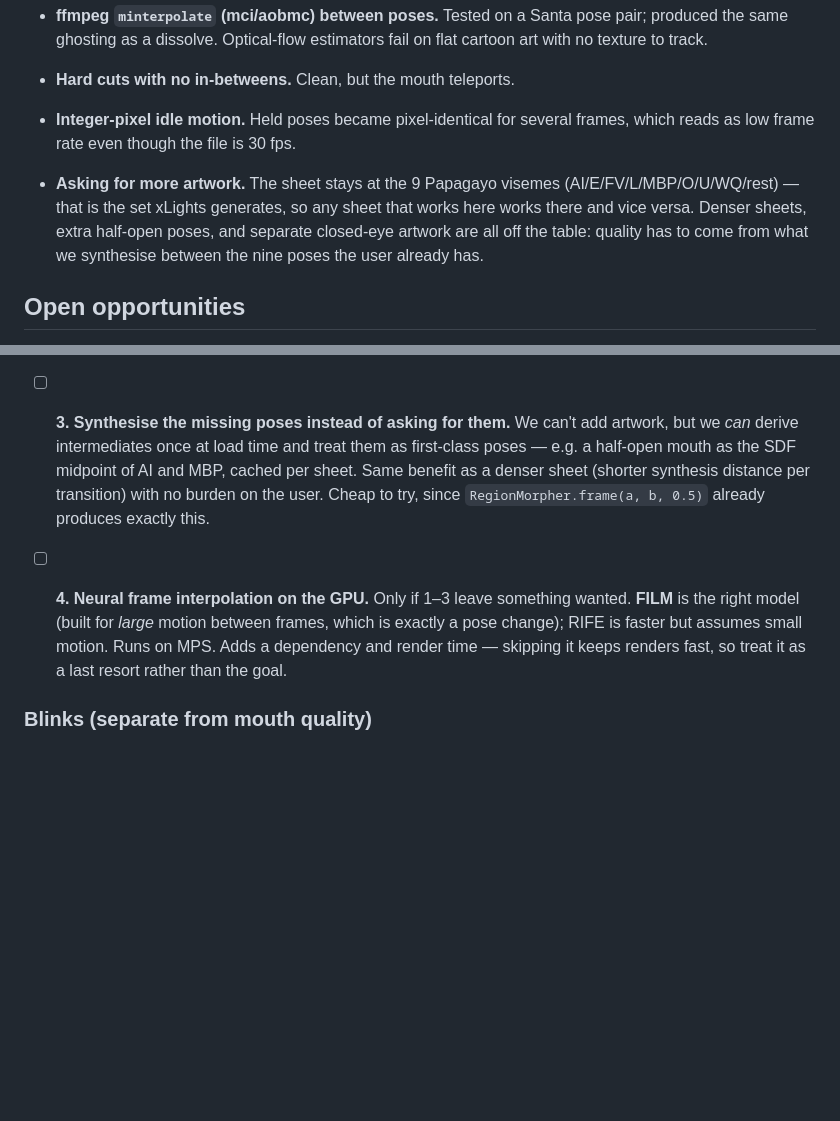
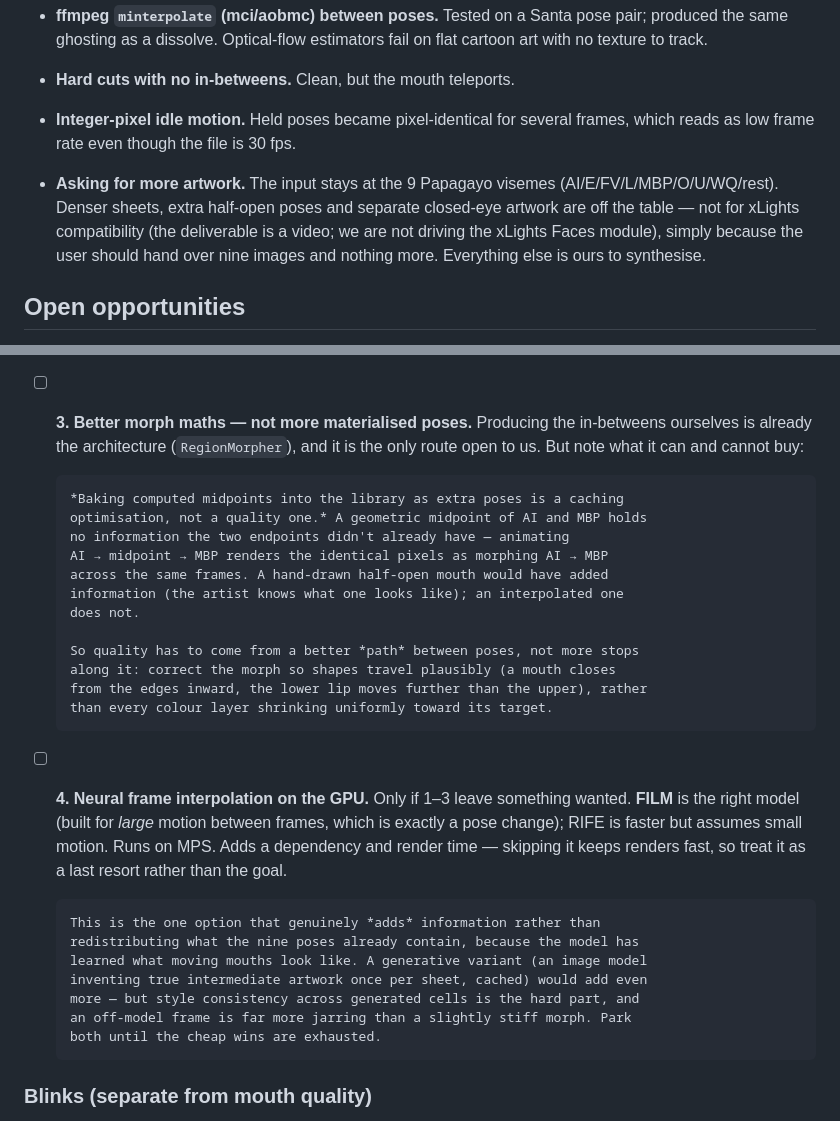
Before and after one commit to heffneil/faces-movie-maker, a Markdown page: IMPROVING-QUALITY.md, 2 parts joined by grey strips. GitHub-like rendering; blank space fills up the shorter version.

Commit message:
Quality roadmap: correct the reasoning on synthesised poses
The 9-pose limit is about not burdening the user, not xLights compatibility
(the deliverable is a video, not Faces-module data). Also correct item 3:
baking computed midpoints into the pose library is a caching optimisation,
not a quality win — an interpolated midpoint carries no information its two
endpoints lacked. Quality has to come from a better morph path.

```diff
--- a/IMPROVING-QUALITY.md
+++ b/IMPROVING-QUALITY.md
@@ -30,11 +30,12 @@ time. It slices a 3x3 sheet into 9 mouth poses and builds frames from them.
 - **Integer-pixel idle motion.** Held poses became pixel-identical for several
   frames, which reads as low frame rate even though the file is 30 fps.
 
-- **Asking for more artwork.** The sheet stays at the 9 Papagayo visemes
-  (AI/E/FV/L/MBP/O/U/WQ/rest) — that is the set xLights generates, so any sheet
-  that works here works there and vice versa. Denser sheets, extra half-open
-  poses, and separate closed-eye artwork are all off the table: quality has to
-  come from what we synthesise between the nine poses the user already has.
+- **Asking for more artwork.** The input stays at the 9 Papagayo visemes
+  (AI/E/FV/L/MBP/O/U/WQ/rest). Denser sheets, extra half-open poses and separate
+  closed-eye artwork are off the table — not for xLights compatibility (the
+  deliverable is a video; we are not driving the xLights Faces module), simply
+  because the user should hand over nine images and nothing more. Everything
+  else is ours to synthesise.
 
 ## Open opportunities
 
@@ -53,18 +54,36 @@ hardware — see Resources below. All of it works within the fixed 9-pose sheet.
       pose space — weight previous/current/next phoneme, undershoot brief
       targets. Pure maths, no new dependencies, no render cost.
 
-- [ ] **3. Synthesise the missing poses instead of asking for them.** We can't
-      add artwork, but we *can* derive intermediates once at load time and treat
-      them as first-class poses — e.g. a half-open mouth as the SDF midpoint of
-      AI and MBP, cached per sheet. Same benefit as a denser sheet (shorter
-      synthesis distance per transition) with no burden on the user. Cheap to
-      try, since `RegionMorpher.frame(a, b, 0.5)` already produces exactly this.
+- [ ] **3. Better morph maths — not more materialised poses.** Producing the
+      in-betweens ourselves is already the architecture (`RegionMorpher`), and
+      it is the only route open to us. But note what it can and cannot buy:
+
+      *Baking computed midpoints into the library as extra poses is a caching
+      optimisation, not a quality one.* A geometric midpoint of AI and MBP holds
+      no information the two endpoints didn't already have — animating
+      AI → midpoint → MBP renders the identical pixels as morphing AI → MBP
+      across the same frames. A hand-drawn half-open mouth would have added
+      information (the artist knows what one looks like); an interpolated one
+      does not.
+
+      So quality has to come from a better *path* between poses, not more stops
+      along it: correct the morph so shapes travel plausibly (a mouth closes
+      from the edges inward, the lower lip moves further than the upper), rather
+      than every colour layer shrinking uniformly toward its target.
 
 - [ ] **4. Neural frame interpolation on the GPU.** Only if 1–3 leave something
       wanted. **FILM** is the right model (built for *large* motion between
       frames, which is exactly a pose change); RIFE is faster but assumes small
       motion. Runs on MPS. Adds a dependency and render time — skipping it keeps
       renders fast, so treat it as a last resort rather than the goal.
+
+      This is the one option that genuinely *adds* information rather than
+      redistributing what the nine poses already contain, because the model has
+      learned what moving mouths look like. A generative variant (an image model
+      inventing true intermediate artwork once per sheet, cached) would add even
+      more — but style consistency across generated cells is the hard part, and
+      an off-model frame is far more jarring than a slightly stiff morph. Park
+      both until the cheap wins are exhausted.
 
 ### Blinks (separate from mouth quality)
 
```
